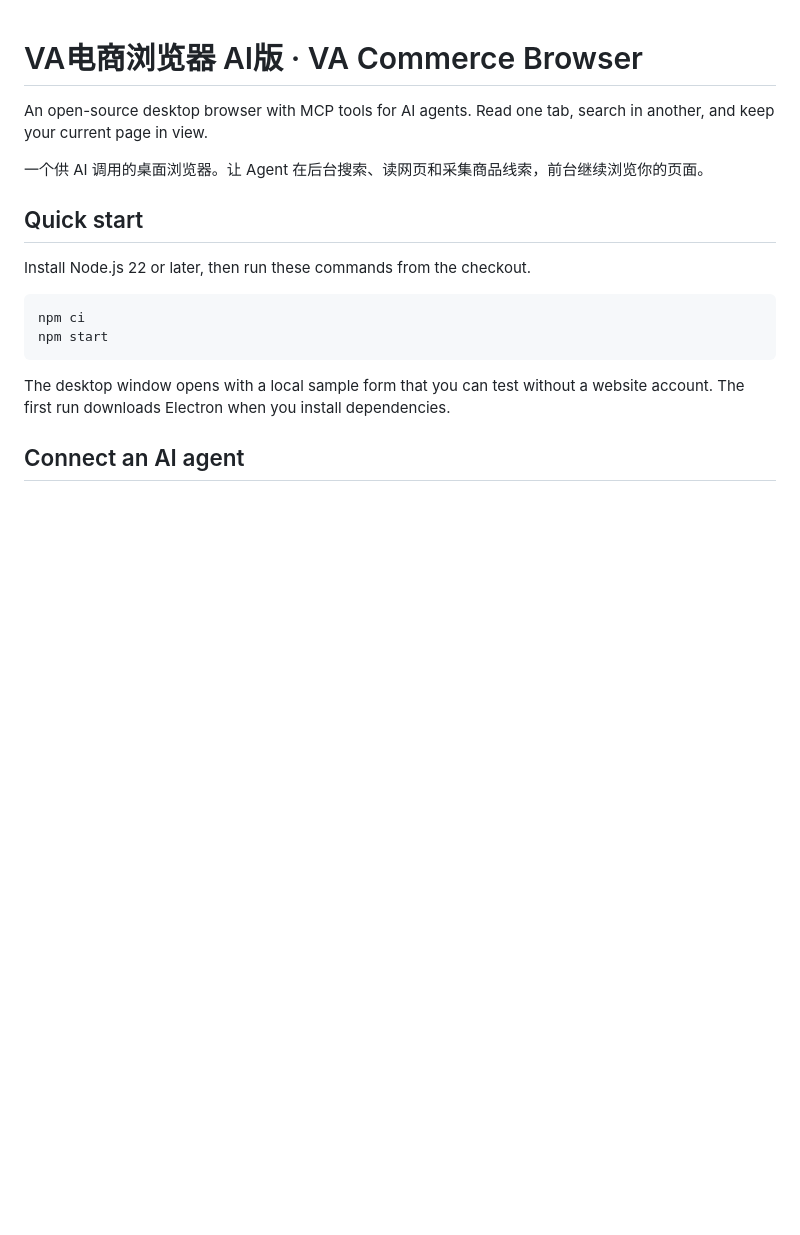
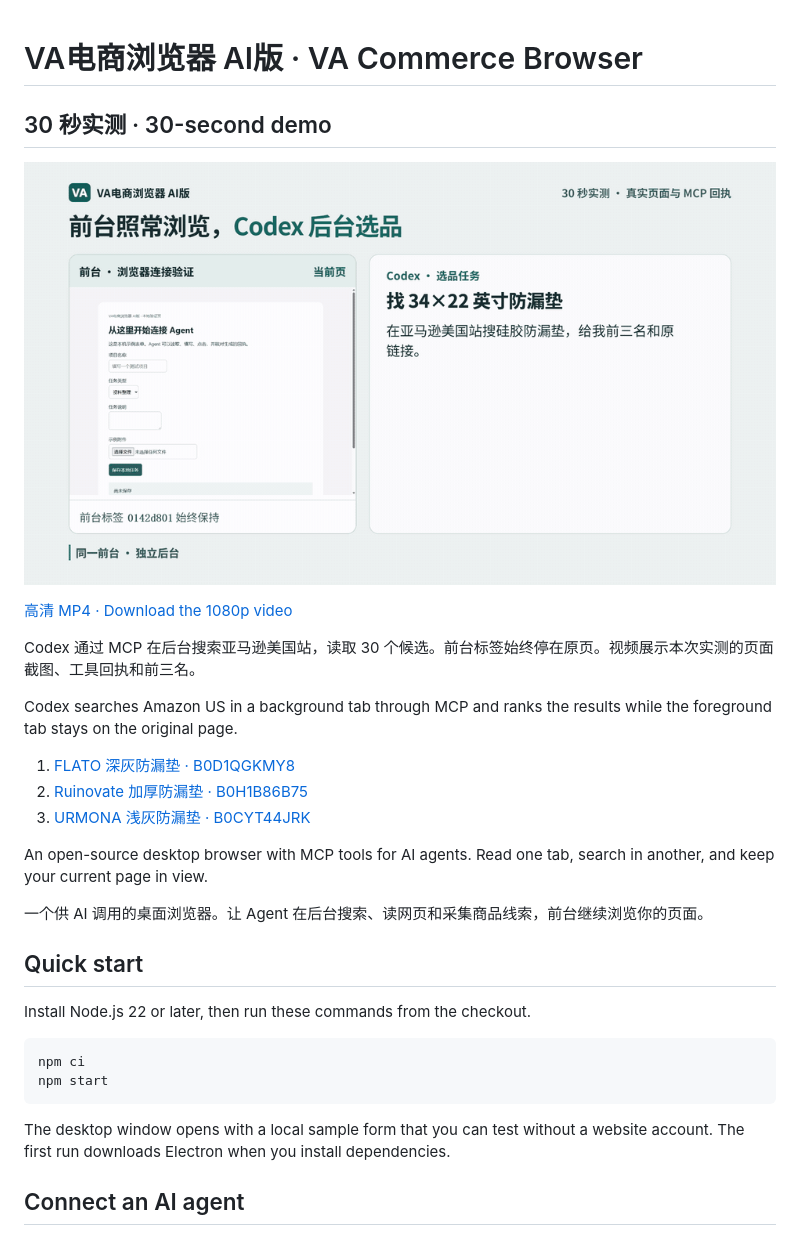
Before and after one commit to thitrang20160-cell/va-commerce-browser, a Markdown page: README.md, the part around the change. Rendered like a GitHub page; pictures changed too: docs/va-commerce-browser-30s.gif (added); blank space fills up the shorter version.

Commit message:
Add the 30-second Codex background sourcing demo

```diff
--- a/README.md
+++ b/README.md
@@ -1,4 +1,18 @@
 # VA电商浏览器 AI版 · VA Commerce Browser
+
+## 30 秒实测 · 30-second demo
+
+[![Codex 在后台搜索亚马逊并返回前三名，左侧前台标签始终保持原页](docs/va-commerce-browser-30s.gif)](https://github.com/thitrang20160-cell/va-commerce-browser/releases/download/v0.5.0/va-commerce-browser-30s.mp4)
+
+[高清 MP4 · Download the 1080p video](https://github.com/thitrang20160-cell/va-commerce-browser/releases/download/v0.5.0/va-commerce-browser-30s.mp4)
+
+Codex 通过 MCP 在后台搜索亚马逊美国站，读取 30 个候选。前台标签始终停在原页。视频展示本次实测的页面截图、工具回执和前三名。
+
+Codex searches Amazon US in a background tab through MCP and ranks the results while the foreground tab stays on the original page.
+
+1. [FLATO 深灰防漏垫 · B0D1QGKMY8](https://www.amazon.com/dp/B0D1QGKMY8)
+2. [Ruinovate 加厚防漏垫 · B0H1B86B75](https://www.amazon.com/dp/B0H1B86B75)
+3. [URMONA 浅灰防漏垫 · B0CYT44JRK](https://www.amazon.com/dp/B0CYT44JRK)
 
 An open-source desktop browser with MCP tools for AI agents. Read one tab, search in another, and keep your current page in view.
 
```
